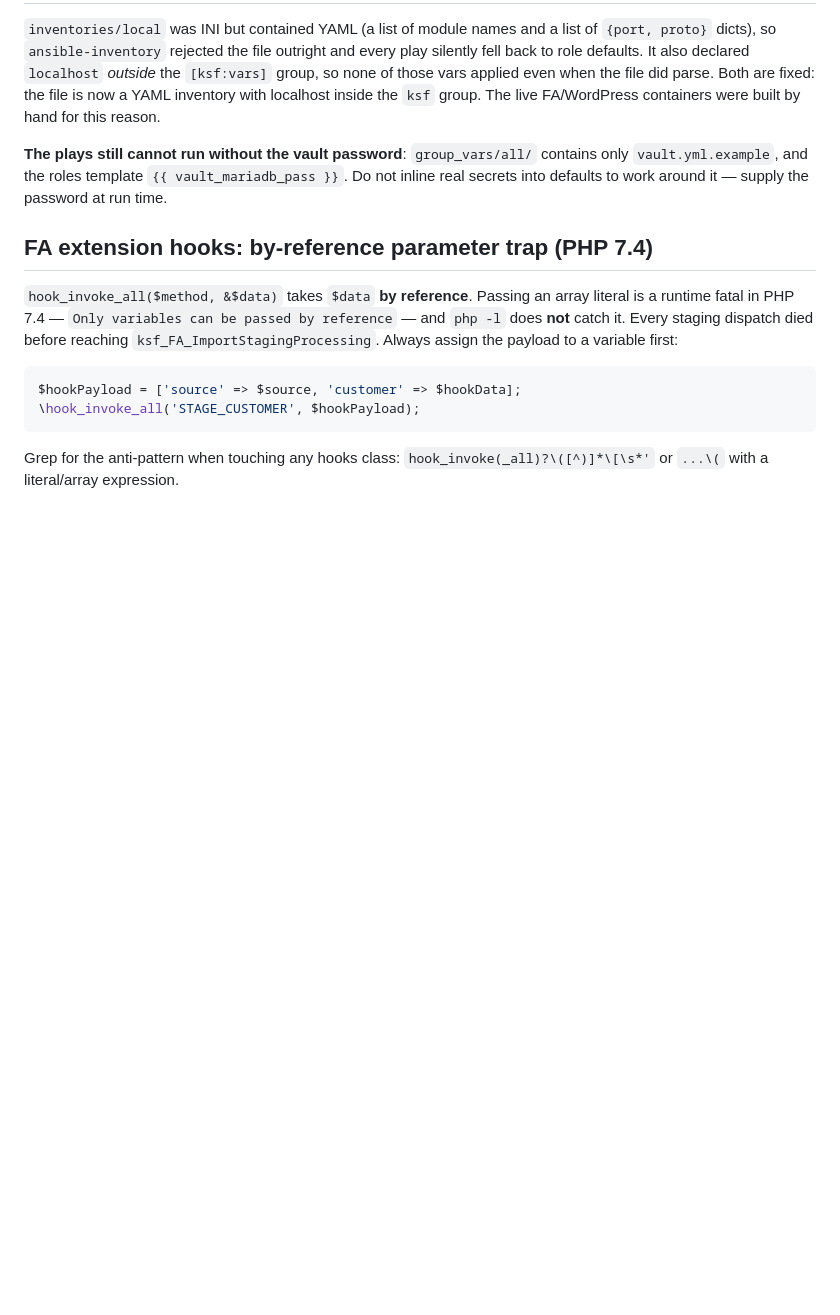
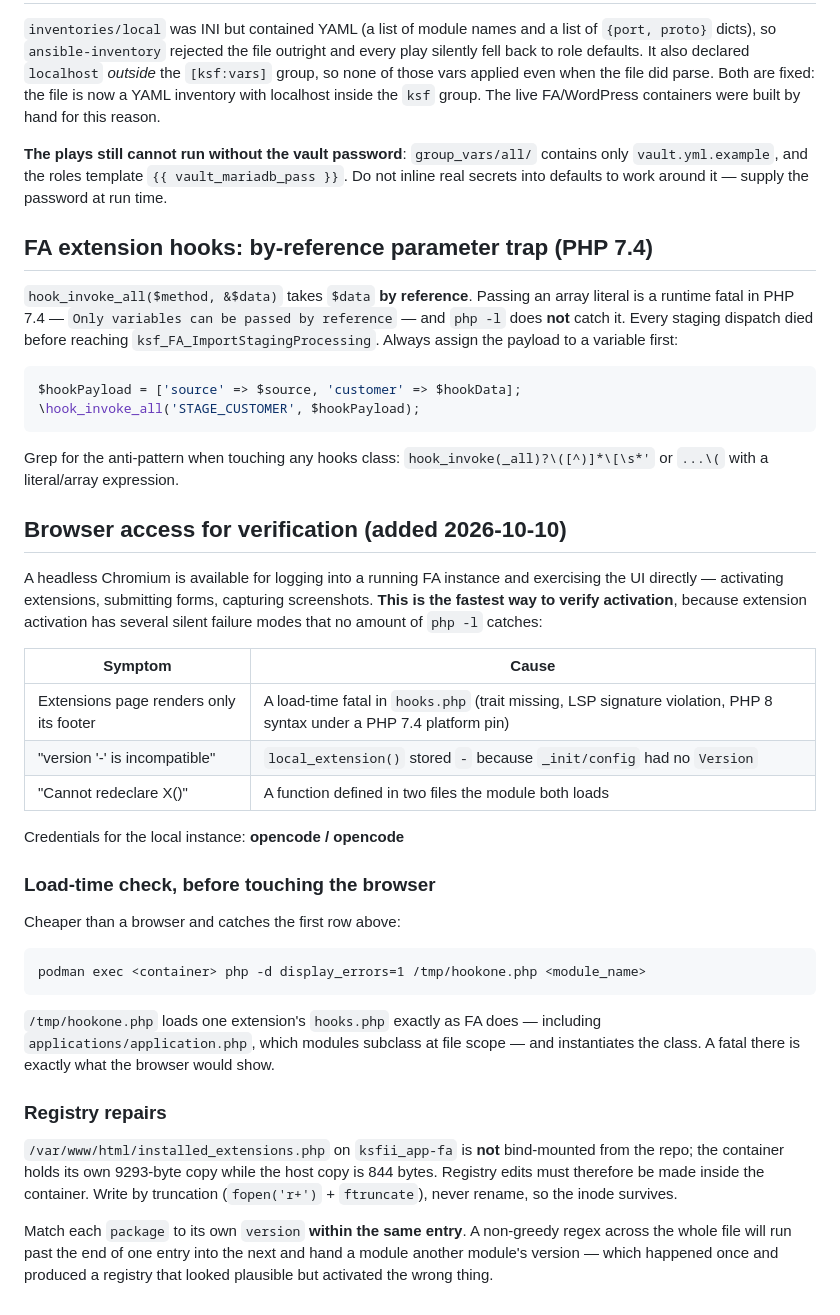
Before and after one commit to ksfraser/ksf_Infrastructure, a Markdown page: AGENTS_APPENDIX.md, the part around the change. GitHub-like rendering; blank space fills up the shorter version.

Commit message:
docs(infrastructure): record browser verification and registry-repair guidance
Chromium with opencode/opencode is available for verifying activation end to end.
Also records the load-time hook check, and the two registry hazards: the
single-file bind is NOT effective on ksfii_app-fa so registry edits must happen
inside the container, and package/version pairing must be entry-bounded.

Co-Authored-By: Claude Opus 4.8 (1M context) <noreply@anthropic.com>

```diff
--- a/AGENTS_APPENDIX.md
+++ b/AGENTS_APPENDIX.md
@@ -393,3 +393,40 @@ $hookPayload = ['source' => $source, 'customer' => $hookData];
 
 Grep for the anti-pattern when touching any hooks class:
 `hook_invoke(_all)?\([^)]*\[\s*'` or `...\(` with a literal/array expression.
+
+## Browser access for verification (added 2026-10-10)
+
+A headless Chromium is available for logging into a running FA instance and
+exercising the UI directly — activating extensions, submitting forms, capturing
+screenshots. **This is the fastest way to verify activation**, because extension
+activation has several silent failure modes that no amount of `php -l` catches:
+
+| Symptom | Cause |
+|---|---|
+| Extensions page renders only its footer | A load-time fatal in `hooks.php` (trait missing, LSP signature violation, PHP 8 syntax under a PHP 7.4 platform pin) |
+| "version '-' is incompatible" | `local_extension()` stored `-` because `_init/config` had no `Version` |
+| "Cannot redeclare X()" | A function defined in two files the module both loads |
+
+Credentials for the local instance: **opencode / opencode**
+
+### Load-time check, before touching the browser
+
+Cheaper than a browser and catches the first row above:
+
+    podman exec <container> php -d display_errors=1 /tmp/hookone.php <module_name>
+
+`/tmp/hookone.php` loads one extension's `hooks.php` exactly as FA does —
+including `applications/application.php`, which modules subclass at file scope —
+and instantiates the class. A fatal there is exactly what the browser would show.
+
+### Registry repairs
+
+`/var/www/html/installed_extensions.php` on `ksfii_app-fa` is **not** bind-mounted
+from the repo; the container holds its own 9293-byte copy while the host copy is
+844 bytes. Registry edits must therefore be made inside the container. Write by
+truncation (`fopen('r+')` + `ftruncate`), never rename, so the inode survives.
+
+Match each `package` to its own `version` **within the same entry**. A non-greedy
+regex across the whole file will run past the end of one entry into the next and
+hand a module another module's version — which happened once and produced a
+registry that looked plausible but activated the wrong thing.
```
